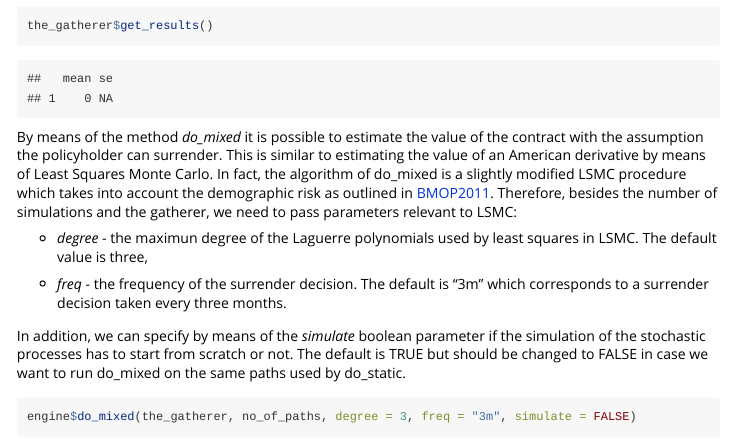
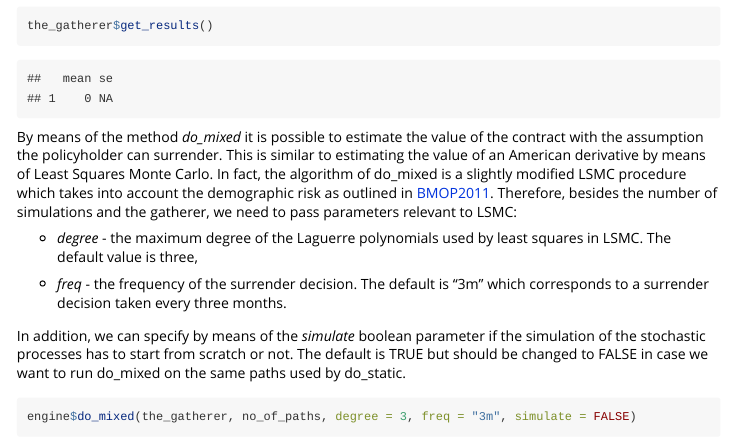
Before and after one commit to IvanZoccolan/valuer, an R Markdown document (vignettes/Introduction.Rmd): the page in a window 1100 px wide, from 5910 px down. Rendered offline with R 4.5, knitr and Pandoc, with nearby package versions; some code elsewhere in the file could not run offline; long lines of code are wrapped.

Commit message:
Fixed spelling issues

```diff
--- a/vignettes/Introduction.Rmd
+++ b/vignettes/Introduction.Rmd
@@ -277,7 +277,7 @@ the_gatherer$get_results()
 
 By means of the method *do_mixed* it is possible to estimate the value of the contract with the assumption the policyholder can surrender. This is similar to estimating the value of an American derivative by means of Least Squares Monte Carlo. In fact, the algorithm of do_mixed is a slightly modified LSMC procedure which  takes into account the demographic risk as outlined in [BMOP2011](#BMOP2011). Therefore, besides the number of simulations and the gatherer, we need to pass parameters relevant to LSMC:
 
-* *degree* - the maximun degree of the Laguerre polynomials used by least squares in LSMC.
+* *degree* - the maximum degree of the Laguerre polynomials used by least squares in LSMC.
   The default value is three,
 
 * *freq* - the frequency of the surrender decision. The default is "3m" which corresponds to a surrender
```
Also changed, not shown: R/GMAB_GMDB_PDE_solver.R (+1 -1 lines), R/va_pricing_engine.R (+2 -2 lines), R/va_pricing_engine2.R (+1 -1 lines), R/va_pricing_engine3.R (+1 -1 lines), R/va_pricing_engine4.R (+2 -2 lines), R/va_pricing_engine5.R (+2 -2 lines), R/va_pricing_engine6.R (+1 -1 lines), R/va_products.R (+1 -1 lines), 10 other files.
